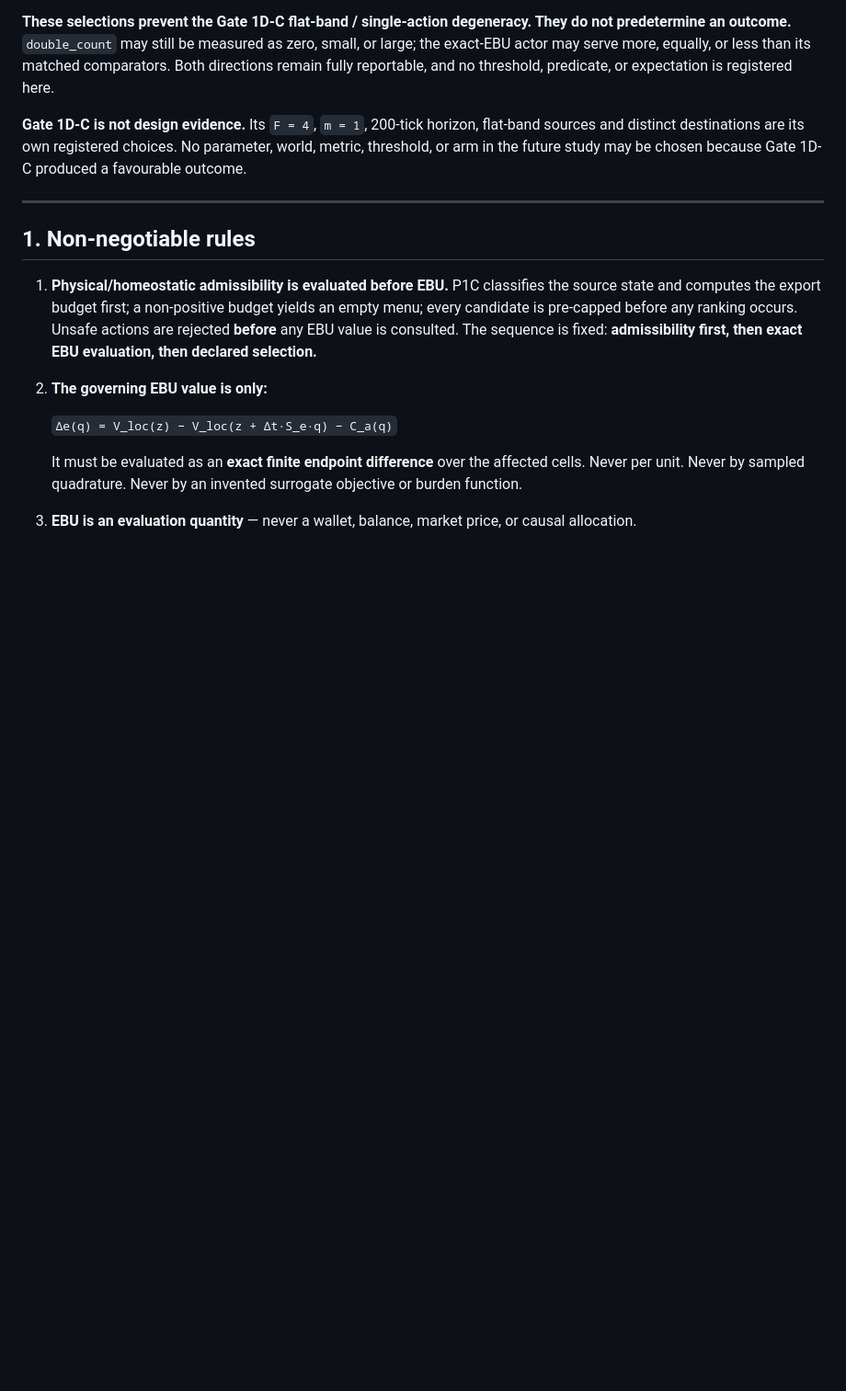
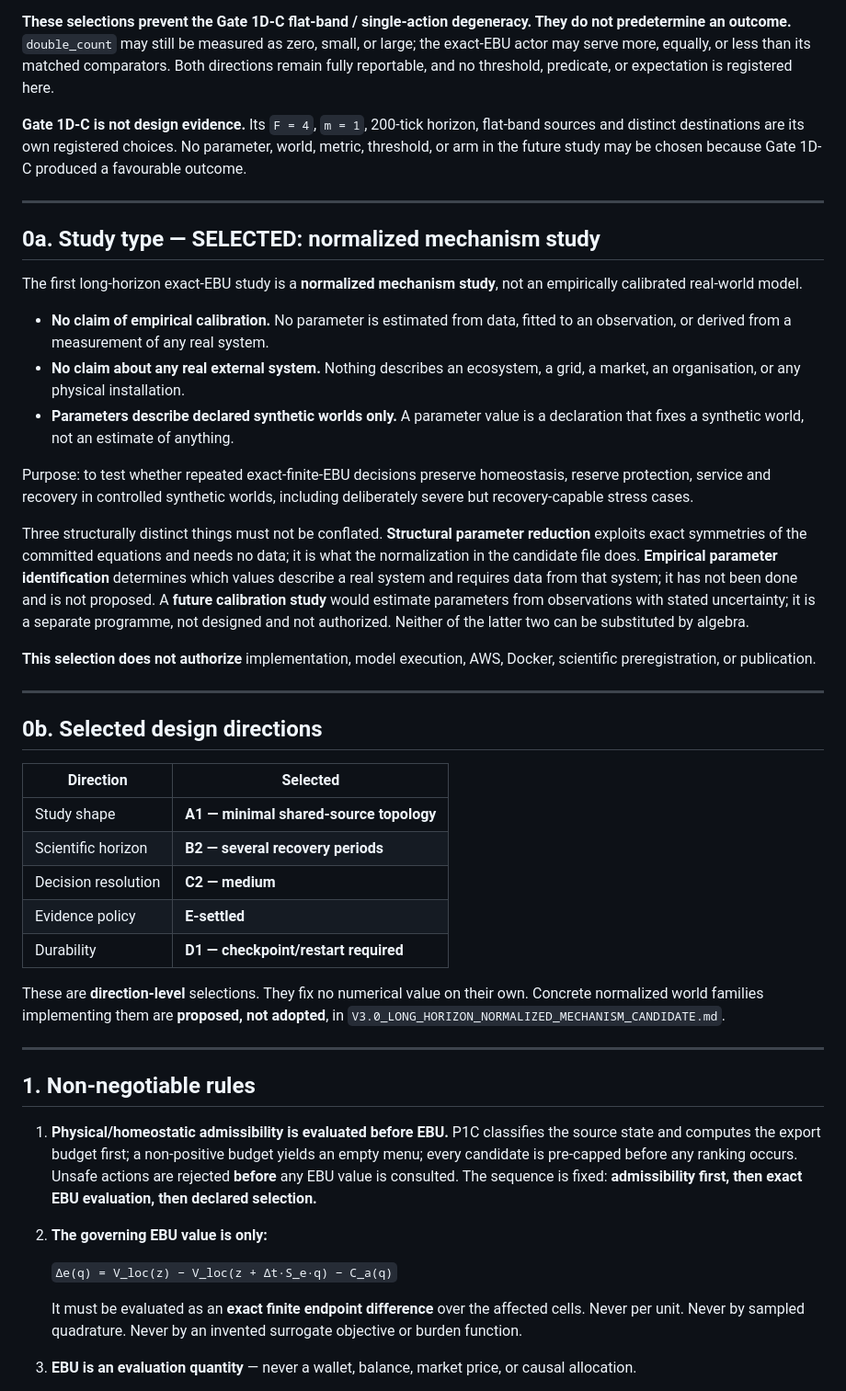
Before and after one commit to konrazem/ebu, a Markdown page: V3.0_LONG_HORIZON_STUDY_DECISION_PACKET.md, the part around one of its changes. Shown at 92% size. GitHub-like rendering; blank space fills up the shorter version.

```diff
--- a/V3.0_LONG_HORIZON_STUDY_DECISION_PACKET.md
+++ b/V3.0_LONG_HORIZON_STUDY_DECISION_PACKET.md
@@ -61,6 +62,52 @@ threshold, predicate, or expectation is registered here.
 flat-band sources and distinct destinations are its own registered choices. No
 parameter, world, metric, threshold, or arm in the future study may be chosen
 because Gate 1D-C produced a favourable outcome.
+
+---
+
+## 0a. Study type — **SELECTED: normalized mechanism study**
+
+The first long-horizon exact-EBU study is a **normalized mechanism study**, not
+an empirically calibrated real-world model.
+
+- **No claim of empirical calibration.** No parameter is estimated from data,
+  fitted to an observation, or derived from a measurement of any real system.
+- **No claim about any real external system.** Nothing describes an ecosystem,
+  a grid, a market, an organisation, or any physical installation.
+- **Parameters describe declared synthetic worlds only.** A parameter value is
+  a declaration that fixes a synthetic world, not an estimate of anything.
+
+Purpose: to test whether repeated exact-finite-EBU decisions preserve
+homeostasis, reserve protection, service and recovery in controlled synthetic
+worlds, including deliberately severe but recovery-capable stress cases.
+
+Three structurally distinct things must not be conflated. **Structural parameter
+reduction** exploits exact symmetries of the committed equations and needs no
+data; it is what the normalization in the candidate file does. **Empirical
+parameter identification** determines which values describe a real system and
+requires data from that system; it has not been done and is not proposed.
+A **future calibration study** would estimate parameters from observations with
+stated uncertainty; it is a separate programme, not designed and not authorized.
+Neither of the latter two can be substituted by algebra.
+
+**This selection does not authorize** implementation, model execution, AWS,
+Docker, scientific preregistration, or publication.
+
+---
+
+## 0b. Selected design directions
+
+| Direction | Selected |
+|---|---|
+| Study shape | **A1 — minimal shared-source topology** |
+| Scientific horizon | **B2 — several recovery periods** |
+| Decision resolution | **C2 — medium** |
+| Evidence policy | **E-settled** |
+| Durability | **D1 — checkpoint/restart required** |
+
+These are **direction-level** selections. They fix no numerical value on their
+own. Concrete normalized world families implementing them are **proposed, not
+adopted**, in `V3.0_LONG_HORIZON_NORMALIZED_MECHANISM_CANDIDATE.md`.
 
 ---
 
```
Also changed, not shown: other parts of V3.0_LONG_HORIZON_STUDY_DECISION_PACKET.md (+5 -4 lines), V3.0_LONG_HORIZON_NORMALIZED_MECHANISM_CANDIDATE.md (added, +554 -0 lines), V3.0_LONG_HORIZON_STUDY_SHAPE_AND_COST_WORKSHEET.md (+42 -0 lines).
